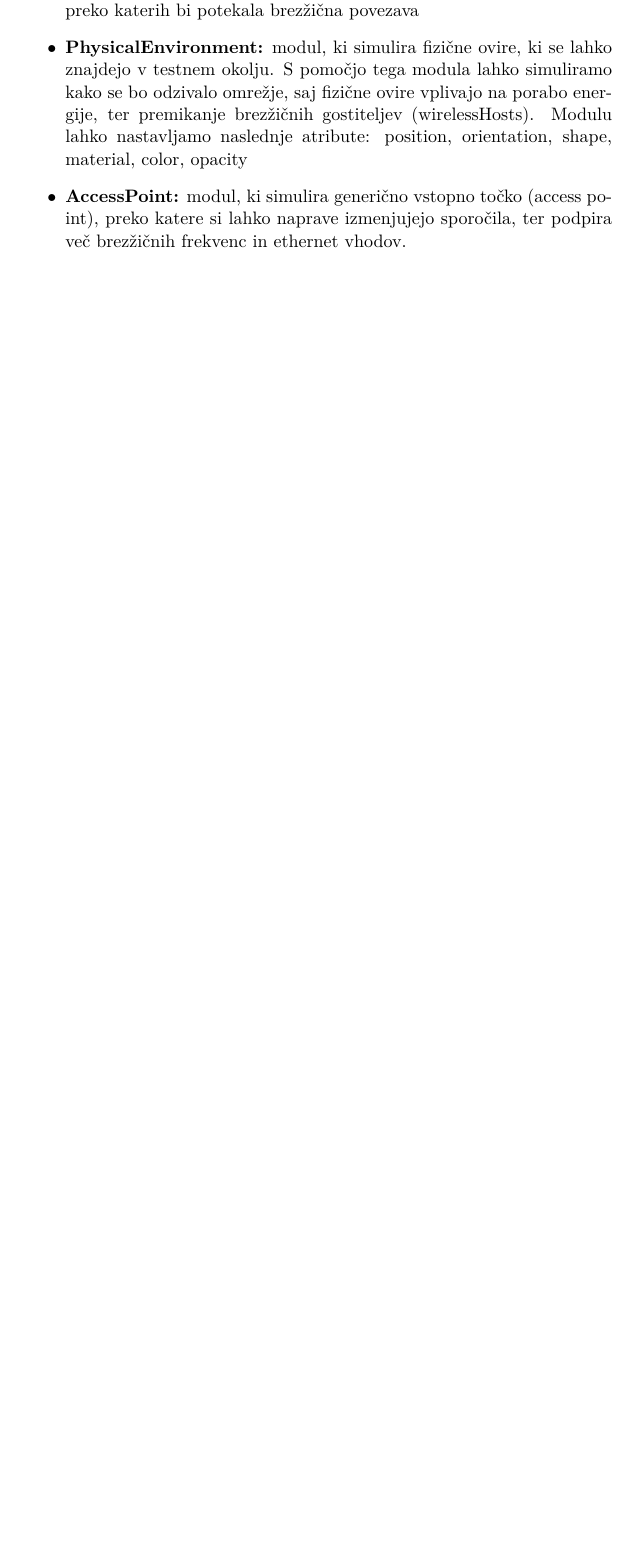
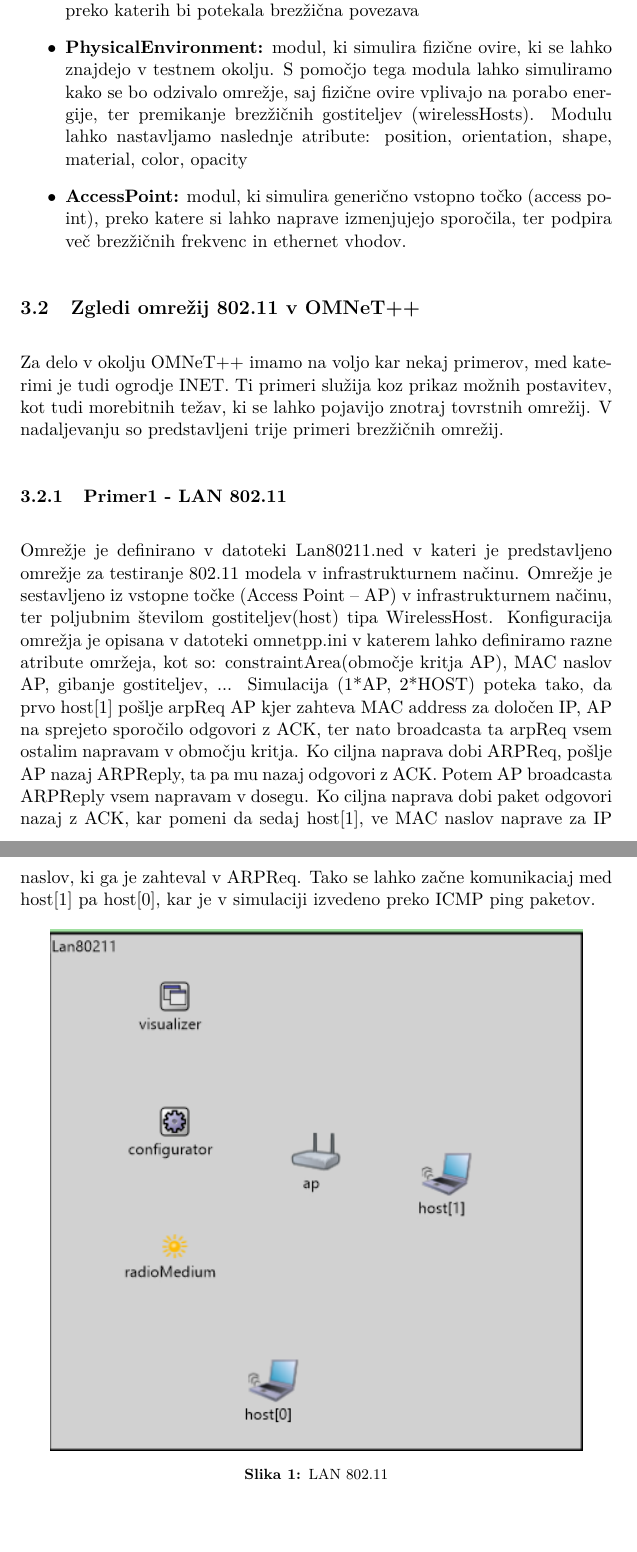
Before and after one commit to zanvd/mro-druga-seminarska, a LaTeX document (porocilo/porocilo.tex): part of page 4 of 5 before the commit and two parts of pages 4 and 5 of 9 after it, the two joined at a grey line, cut so that both start at the same text, the shorter picture padded with empty space. The pictures show the PDF file porocilo/porocilo.pdf that the author committed with the source.

Commit message:
Third report
Third report is on INET examples in OMNeT++. We described 3 examples from INET/wireless.

```diff
--- a/porocilo/porocilo.tex
+++ b/porocilo/porocilo.tex
@@ -93,3 +94,29 @@ Zametki standarda IEEE 802.11 segajo že v leto 1985, vendar se je specifikacijo
 	\item \textbf{PhysicalEnvironment:} modul, ki simulira fizične ovire, ki se lahko znajdejo v testnem okolju. S pomočjo tega modula lahko simuliramo kako se bo odzivalo omrežje, saj fizične ovire vplivajo na porabo energije, ter premikanje brezžičnih gostiteljev (wirelessHosts). Modulu lahko nastavljamo naslednje atribute: position, orientation, shape, material, color, opacity
 	\item \textbf{AccessPoint:} modul, ki simulira generično vstopno točko (access point), preko katere si lahko naprave izmenjujejo sporočila, ter podpira več brezžičnih frekvenc in ethernet vhodov.
 \end{itemize}
+
+\subsection{Zgledi omrežij 802.11 v OMNeT++}
+Za delo v okolju OMNeT++ imamo na voljo kar nekaj primerov, med katerimi je tudi ogrodje INET. Ti primeri služija koz prikaz možnih postavitev, kot tudi morebitnih težav, ki se lahko pojavijo znotraj tovrstnih omrežij. V nadaljevanju so predstavljeni trije primeri brezžičnih omrežij.
+\subsubsection{Primer1 - LAN 802.11}
+Omrežje je definirano v datoteki Lan80211.ned v kateri je predstavljeno omrežje za testiranje 802.11 modela v infrastrukturnem načinu. Omrežje je sestavljeno iz vstopne točke (Access Point – AP) v infrastrukturnem načinu, ter poljubnim številom gostiteljev(host) tipa 	WirelessHost. Konfiguracija omrežja je opisana v datoteki omnetpp.ini v katerem lahko definiramo razne atribute omržeja, kot so: constraintArea(območje kritja AP), MAC naslov AP, gibanje gostiteljev, ... Simulacija (1*AP, 2*HOST) poteka tako, da prvo host[1] pošlje arpReq AP kjer zahteva MAC address za določen IP, AP na sprejeto sporočilo odgovori z ACK, ter nato broadcasta ta arpReq vsem ostalim napravam v območju kritja. Ko ciljna naprava dobi ARPReq, pošlje AP nazaj ARPReply, ta pa mu nazaj odgovori z ACK. Potem AP broadcasta 	ARPReply vsem napravam v dosegu. Ko ciljna naprava dobi paket odgovori nazaj z ACK, kar pomeni da sedaj host[1], ve MAC naslov naprave za IP naslov, ki ga je zahteval v ARPReq. Tako se lahko začne komunikaciaj med host[1] pa host[0], kar je v simulaciji izvedeno preko ICMP ping paketov.
+\begin{figure}[h]
+	\centering
+		\includegraphics[width=0.9\textwidth, keepaspectratio=true]{./images/lan80211.png}
+	\caption{LAN 802.11}
+	\label{fig:lan80211}
+\end{figure}
+
+\subsubsection{Primer2 - QOS}
+Omrežje je definirano v datoteki Throughput.ned v kateri je predstavljeno omrežje, ki simulira celotno vzpostavitev povezazve med gostiteljem(hostom), ter strežnikom(server), ki sta oba tipa WirelessHost preko vstopne točke (Access Pointa – AP), ki je tipa AccessPoint. Konfiguracija omrežje je opisana v datoteki omnetpp.ini kjer lahko spreminjamo iste paramtere kot v prejšnjem primeru, torej: constraintArea(območje kritja AP), MAC naslov AP, ... Simulacija se začne tako da AP pošilja Beacon pakete s katerimi se oglašuje, oziroma poziva naprave da se povežejo nanj. Če se naprave želijo povezati na AP to storijo Probe Request paketom, na kar AP 	odgovori z Probe response paketom. Nato so začne faza avtentikacije, asociacije in ARP discovery faza, kjer si AP in gostiteljske naprave izmenjenajo razne podatke za vzpostavitev povezave. Ko je gostiteljska naprava dokončno vzpostavila povezavo z AP, se začne komunikacija med strežnikom in odjemalcem, kjer odjemalec zahteva različne pakete kot so, Video, WWW, FTP, ...
+\begin{figure}[h]
+	\centering
+		\includegraphics[width=0.9\textwidth, keepaspectratio=true]{./images/qos.png}
+	\caption{QOS}
+	\label{fig:QOS}
+\end{figure}
+
+\subsubsection{Primer3 - Synchronized}
+Ta primer prikaže morebitne napake, katere se pojavijo ob sinhronem oddajanju signalov večih naprav znotraj brezžičnega omrežja. Na voljo imamo sledeča gradnika: radioMedium in node. Naprave oddajajo UDP pakete v ad hoc omrežje sinhrono - vedno pošiljajo ob istem času. Le-to povzroči izgubo paketov zaradi medsebojnih motenj valovanj. To razrešimo z vpeljavo naključnih zakasnitev na aplikacijski ravni, kar pomeni, da omrežje postane asinhrono.
+\begin{figure}[h]
+	\centering
+		\includegraphics[width=0.9\textwidth, keepaspectratio=true]{./images/syn-components.png}
```
Also changed, not shown: porocilo/images/lan80211.png (added), porocilo/images/qos.png (added), porocilo/images/syn-components.png (added), porocilo/images/syn-settings.png (added), porocilo/images/syn-simulation.png (added), porocilo/porocilo.pdf, porocilo/porocilo.tex (18 more changed lines), 4 other files.
